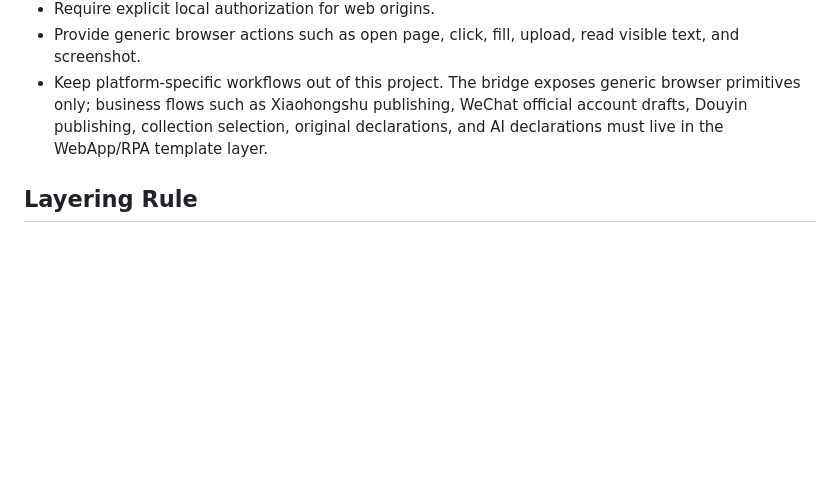
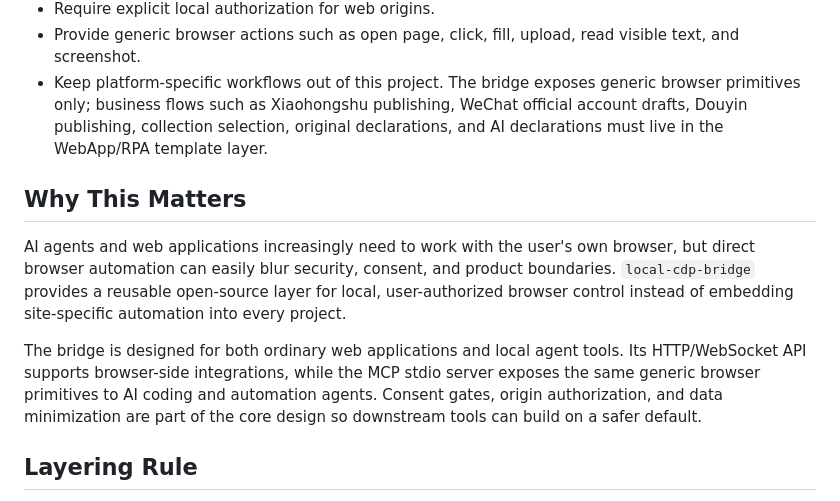
Before and after one commit to local-cdp/local-cdp-bridge, a Markdown page: README.md, the part around the change. Drawn GitHub-style; blank space fills up the shorter version.

Commit message:
docs: strengthen security and OSS positioning

```diff
--- a/README.md
+++ b/README.md
@@ -15,6 +15,12 @@ It is infrastructure, not a business automation product. It does not include pla
 - Require explicit local authorization for web origins.
 - Provide generic browser actions such as open page, click, fill, upload, read visible text, and screenshot.
 - Keep platform-specific workflows out of this project. The bridge exposes generic browser primitives only; business flows such as Xiaohongshu publishing, WeChat official account drafts, Douyin publishing, collection selection, original declarations, and AI declarations must live in the WebApp/RPA template layer.
+
+## Why This Matters
+
+AI agents and web applications increasingly need to work with the user's own browser, but direct browser automation can easily blur security, consent, and product boundaries. `local-cdp-bridge` provides a reusable open-source layer for local, user-authorized browser control instead of embedding site-specific automation into every project.
+
+The bridge is designed for both ordinary web applications and local agent tools. Its HTTP/WebSocket API supports browser-side integrations, while the MCP stdio server exposes the same generic browser primitives to AI coding and automation agents. Consent gates, origin authorization, and data minimization are part of the core design so downstream tools can build on a safer default.
 
 ## Layering Rule
 
```
Also changed, not shown: SECURITY.md (added, +28 -0 lines).
